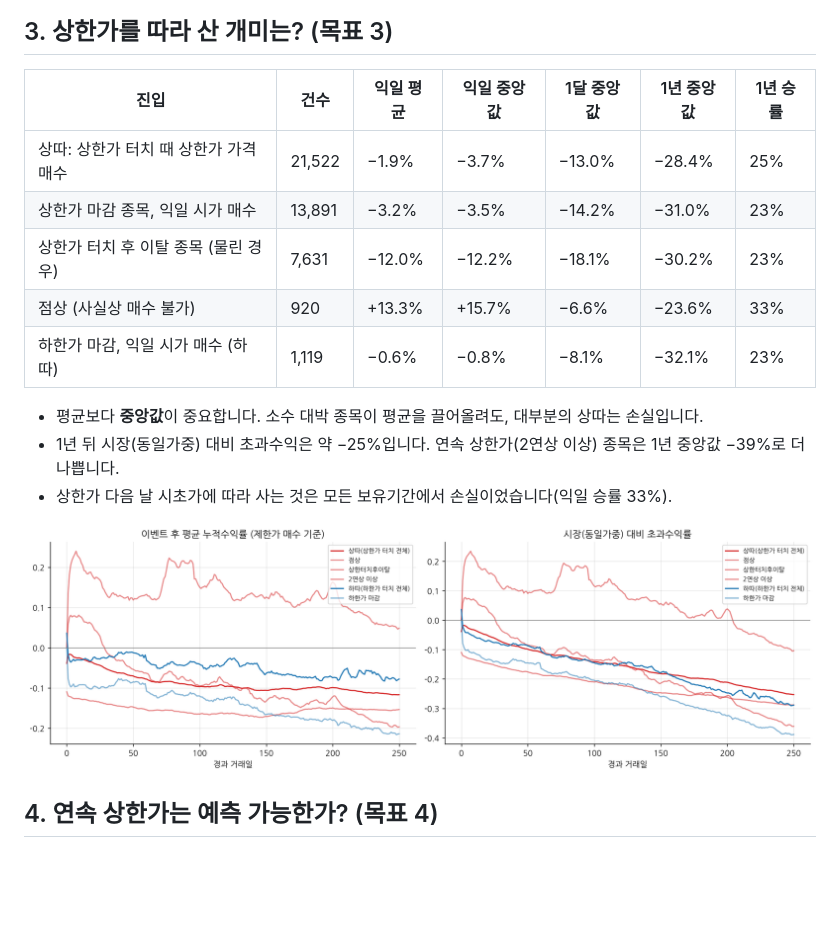
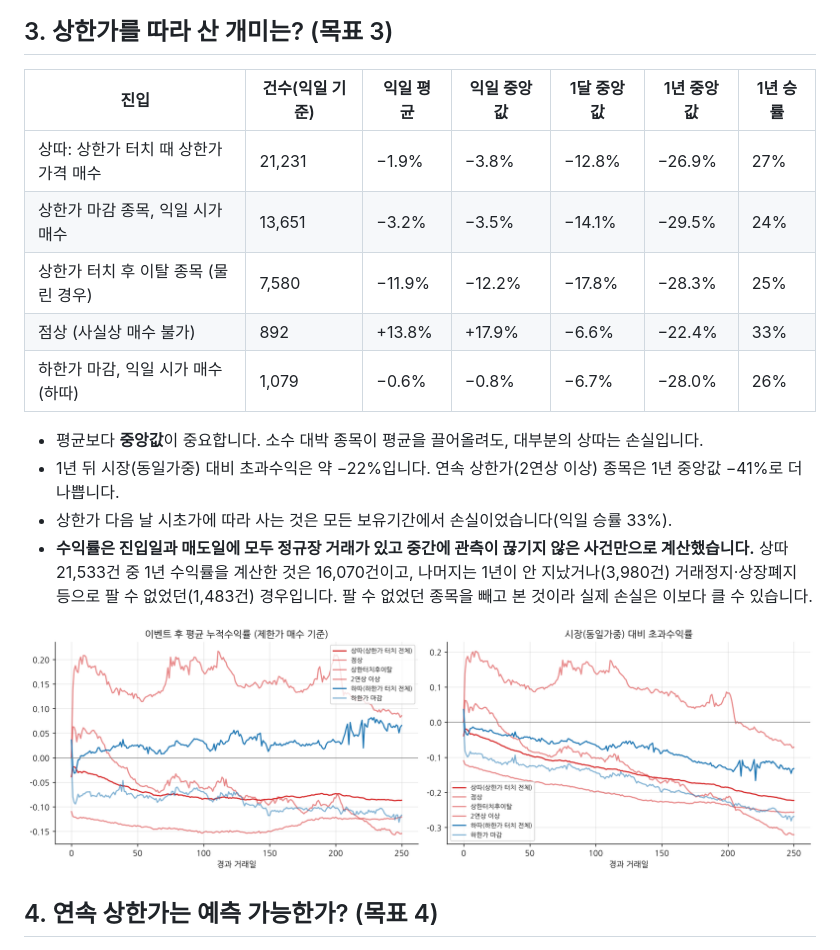
Before and after one commit to hsm0307/Stockmining, a Markdown page: outputs/FINDINGS.md, the part around the change. GitHub-like rendering; pictures changed too: outputs/figures/g3_paths.png; blank space fills up the shorter version.

Commit message:
Refresh goal-3 follower returns under the merged observation policy
Re-ran counts/pre/post on the rebuilt panel. Returns now cover only
events whose entry and exit days both traded with no observation gap in
between; FINDINGS states the counts that drop out and that losses may
be understated as a result.

Co-Authored-By: Claude Fable 5.1 <noreply@anthropic.com>
Claude-Session: https://claude.ai/code/session_01Azv4PmjewJvuqXFSnT9XVB

```diff
--- a/outputs/FINDINGS.md
+++ b/outputs/FINDINGS.md
@@ -52,17 +52,20 @@
 ![사건연구](figures/g2_event_study.png)
 
 ## 3. 상한가를 따라 산 개미는? (목표 3)
-| 진입 | 건수 | 익일 평균 | 익일 중앙값 | 1달 중앙값 | 1년 중앙값 | 1년 승률 |
+| 진입 | 건수(익일 기준) | 익일 평균 | 익일 중앙값 | 1달 중앙값 | 1년 중앙값 | 1년 승률 |
 |---|---|---|---|---|---|---|
-| 상따: 상한가 터치 때 상한가 가격 매수 | 21,522 | −1.9% | −3.7% | −13.0% | −28.4% | 25% |
-| 상한가 마감 종목, 익일 시가 매수 | 13,891 | −3.2% | −3.5% | −14.2% | −31.0% | 23% |
-| 상한가 터치 후 이탈 종목 (물린 경우) | 7,631 | −12.0% | −12.2% | −18.1% | −30.2% | 23% |
-| 점상 (사실상 매수 불가) | 920 | +13.3% | +15.7% | −6.6% | −23.6% | 33% |
-| 하한가 마감, 익일 시가 매수 (하따) | 1,119 | −0.6% | −0.8% | −8.1% | −32.1% | 23% |
+| 상따: 상한가 터치 때 상한가 가격 매수 | 21,231 | −1.9% | −3.8% | −12.8% | −26.9% | 27% |
+| 상한가 마감 종목, 익일 시가 매수 | 13,651 | −3.2% | −3.5% | −14.1% | −29.5% | 24% |
+| 상한가 터치 후 이탈 종목 (물린 경우) | 7,580 | −11.9% | −12.2% | −17.8% | −28.3% | 25% |
+| 점상 (사실상 매수 불가) | 892 | +13.8% | +17.9% | −6.6% | −22.4% | 33% |
+| 하한가 마감, 익일 시가 매수 (하따) | 1,079 | −0.6% | −0.8% | −6.7% | −28.0% | 26% |
 
 - 평균보다 **중앙값**이 중요합니다. 소수 대박 종목이 평균을 끌어올려도, 대부분의 상따는 손실입니다.
-- 1년 뒤 시장(동일가중) 대비 초과수익은 약 −25%입니다. 연속 상한가(2연상 이상) 종목은 1년 중앙값 −39%로 더 나쁩니다.
+- 1년 뒤 시장(동일가중) 대비 초과수익은 약 −22%입니다. 연속 상한가(2연상 이상) 종목은 1년 중앙값 −41%로 더 나쁩니다.
 - 상한가 다음 날 시초가에 따라 사는 것은 모든 보유기간에서 손실이었습니다(익일 승률 33%).
+- **수익률은 진입일과 매도일에 모두 정규장 거래가 있고 중간에 관측이 끊기지 않은 사건만으로 계산했습니다.**
+  상따 21,533건 중 1년 수익률을 계산한 것은 16,070건이고, 나머지는 1년이 안 지났거나(3,980건) 거래정지·상장폐지 등으로
+  팔 수 없었던(1,483건) 경우입니다. 팔 수 없었던 종목을 빼고 본 것이라 실제 손실은 이보다 클 수 있습니다.
 
 ![경로](figures/g3_paths.png)
 
```
Also changed, not shown: outputs/figures/g2_accum_score.png, outputs/figures/g3_box.png, outputs/figures/g3_returns_by_horizon.png, 12 other files.
